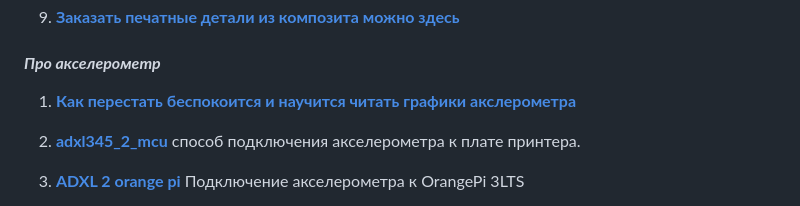
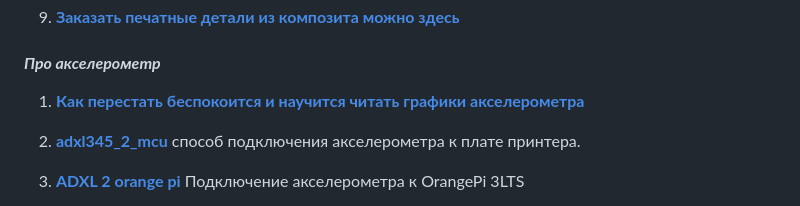
Before and after one commit to Tombraider2006/klipperFB6, a Markdown page: README.md, the part around the change. Rendered like a GitHub page.

```diff
--- a/README.md
+++ b/README.md
@@ -66,7 +66,7 @@
 
   *<h4>**Про акселерометр**</h4>*
 
-  1. [**Как перестать беспокоится и научится читать графики акслерометра**](accel_graph/readme.md)
+  1. [**Как перестать беспокоится и научится читать графики акселерометра**](accel_graph/readme.md)
 
  1.  [**adxl345_2_mcu**](https://github.com/Tombraider2006/klipperFB6/tree/main/adxl345_2_mcu)
     способ подключения акселерометра к плате принтера.
```
Also changed, not shown: accel_graph/readme.md (+2 -2 lines).
